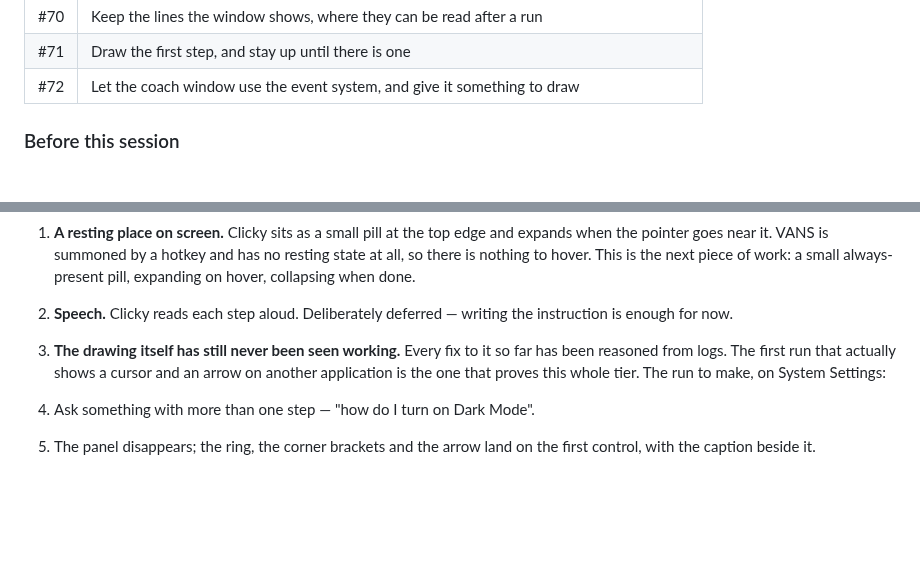
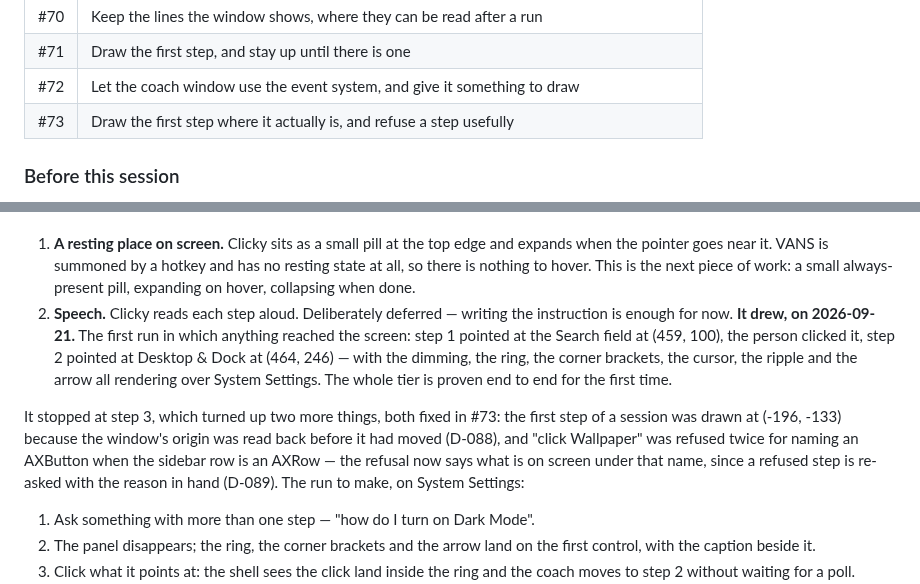
Before and after one commit to vedansh-5/SarvamAI-Hackathon, a Markdown page: AGY.md, 2 parts joined by grey strips. Rendered like a GitHub page; blank space fills up the shorter version.

Commit message:
Record the first run that drew on screen
Signed-off-by: vedansh <vedanshsaini7719@gmail.com>

```diff
--- a/AGY.md
+++ b/AGY.md
@@ -199,6 +199,7 @@ as the fallback.
 | #70 | Keep the lines the window shows, where they can be read after a run |
 | #71 | Draw the first step, and stay up until there is one |
 | #72 | Let the coach window use the event system, and give it something to draw |
+| #73 | Draw the first step where it actually is, and refuse a step usefully |
 
 
 
@@ -555,9 +556,18 @@ instruction.
    work: a small always-present pill, expanding on hover, collapsing when done.
 2. **Speech.** Clicky reads each step aloud. Deliberately deferred — writing the
    instruction is enough for now.
-3. **The drawing itself has still never been seen working.** Every fix to it so
-   far has been reasoned from logs. The first run that actually shows a cursor
-   and an arrow on another application is the one that proves this whole tier. The run
+**It drew, on 2026-09-21.** The first run in which anything reached the screen:
+step 1 pointed at the Search field at (459, 100), the person clicked it, step 2
+pointed at Desktop & Dock at (464, 246) — with the dimming, the ring, the corner
+brackets, the cursor, the ripple and the arrow all rendering over System
+Settings. The whole tier is proven end to end for the first time.
+
+It stopped at step 3, which turned up two more things, both fixed in #73: the
+first step of a session was drawn at (-196, -133) because the window's origin was
+read back before it had moved (D-088), and "click Wallpaper" was refused twice
+for naming an AXButton when the sidebar row is an AXRow — the refusal now says
+what is on screen under that name, since a refused step is re-asked with the
+reason in hand (D-089). The run
 to make, on System Settings:
 
 1. Ask something with more than one step — "how do I turn on Dark Mode".
```
